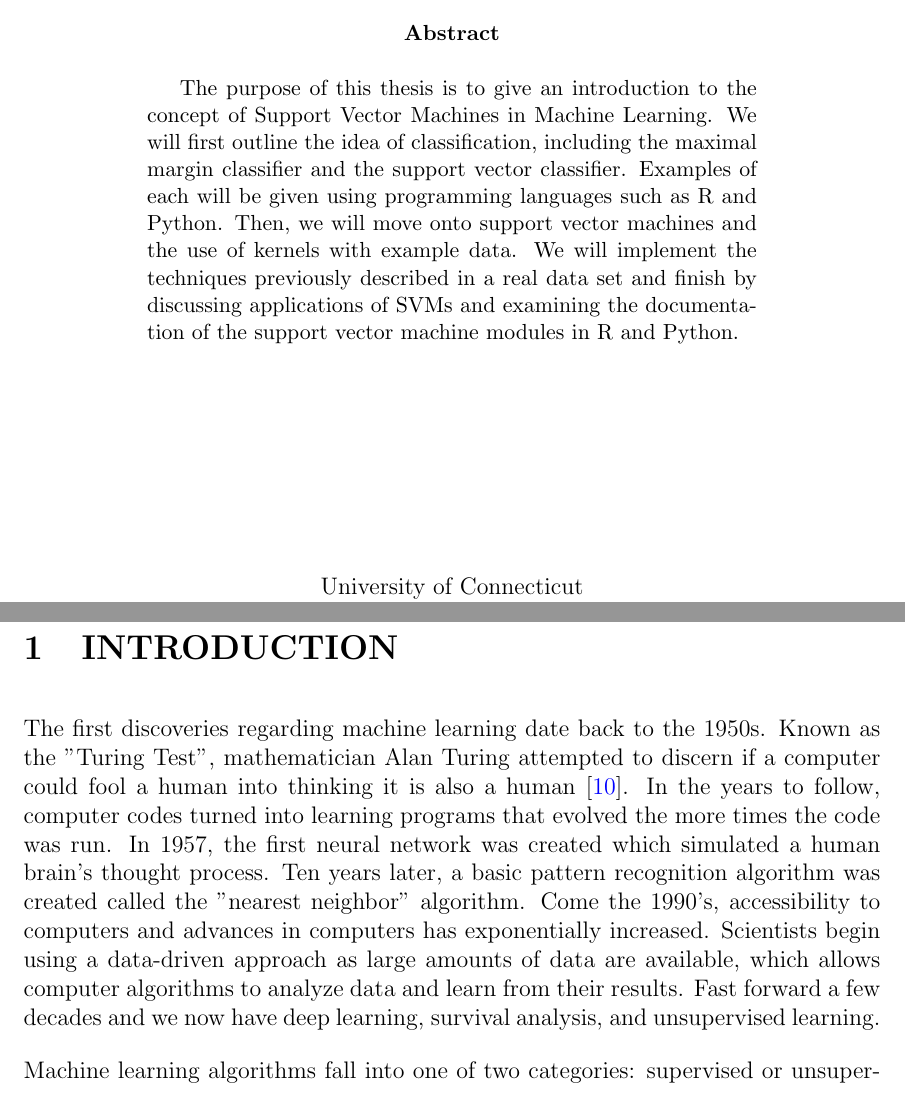
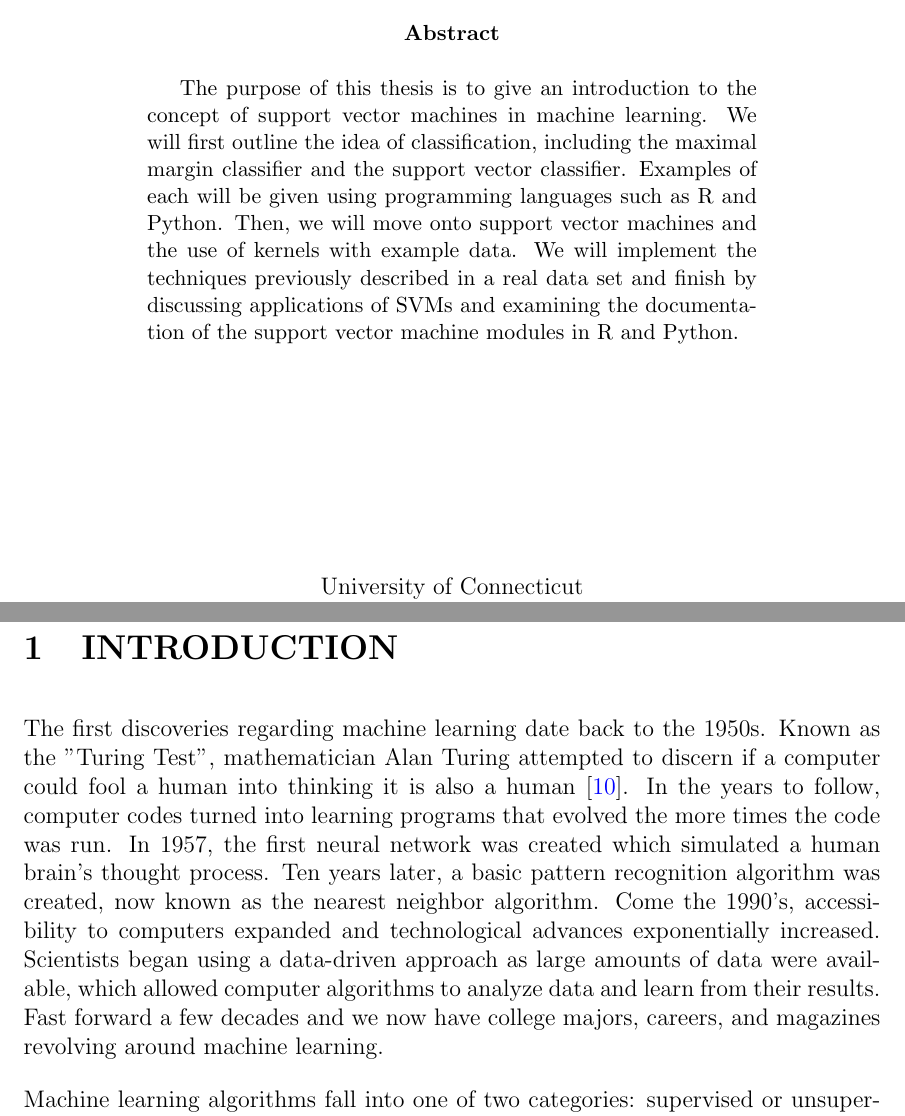
Before and after one commit to jandronowitz/thesis, a LaTeX thesis (Paper/thesis.tex): two parts of pages 1 and 2 of 61 before the commit and two parts of pages 1 and 2 of 62 after it, joined at a grey line, cut so that both start at the same text. Compiled offline with pdfLaTeX.

Commit message:
minor edits

```diff
--- a/Paper/thesis.tex
+++ b/Paper/thesis.tex
@@ -39,7 +39,7 @@
 
 \begin{adjustwidth}{0.5in}{0.5in}
 \begin{abstract}
-    The purpose of this thesis is to give an introduction to the concept of Support Vector Machines in Machine Learning. We will first outline the idea of classification, including the maximal margin classifier and the support vector classifier. Examples of each will be given using programming languages such as R and Python. Then, we will move onto support vector machines and the use of kernels with example data. We will implement the techniques previously described in a real data set and finish by discussing applications of SVMs and examining the documentation of the support vector machine modules in R and Python.
+    The purpose of this thesis is to give an introduction to the concept of support vector machines in machine learning. We will first outline the idea of classification, including the maximal margin classifier and the support vector classifier. Examples of each will be given using programming languages such as R and Python. Then, we will move onto support vector machines and the use of kernels with example data. We will implement the techniques previously described in a real data set and finish by discussing applications of SVMs and examining the documentation of the support vector machine modules in R and Python.
 \end{abstract}
 \end{adjustwidth}
 
@@ -53,7 +53,7 @@
 
 \section{INTRODUCTION}
 
-The first discoveries regarding machine learning date back to the 1950s. Known as the "Turing Test", mathematician Alan Turing attempted to discern if a computer could fool a human into thinking it is also a human \cite{mlhistory}. In the years to follow, computer codes turned into learning programs that evolved the more times the code was run. In 1957, the first neural network was created which simulated a human brain's thought process. Ten years later, a basic pattern recognition algorithm was created called the "nearest neighbor" algorithm. Come the 1990's, accessibility to computers and advances in computers has exponentially increased. Scientists begin using a data-driven approach as large amounts of data are available, which allows computer algorithms to analyze data and learn from their results. Fast forward a few decades and we now have deep learning, survival analysis, and unsupervised learning.
+The first discoveries regarding machine learning date back to the 1950s. Known as the "Turing Test", mathematician Alan Turing attempted to discern if a computer could fool a human into thinking it is also a human \cite{mlhistory}. In the years to follow, computer codes turned into learning programs that evolved the more times the code was run. In 1957, the first neural network was created which simulated a human brain's thought process. Ten years later, a basic pattern recognition algorithm was created, now known as the nearest neighbor algorithm. Come the 1990's, accessibility to computers expanded and technological advances exponentially increased. Scientists began using a data-driven approach as large amounts of data were available, which allowed computer algorithms to analyze data and learn from their results. Fast forward a few decades and we now have college majors, careers, and magazines revolving around machine learning.
 
 Machine learning algorithms fall into one of two categories: supervised or unsupervised learning. Essentially, unsupervised learning arises when each observation does not have an associated response. This allows the machine to find certain patterns among the data and draw conclusions. Types of unsupervised learning include clustering and association. Clustering problems involve grouping the data based on the features. It is unknown how many groups are present in the data set when we begin, and so we rely on the machine to distinguish between groups. For example, we may want to group different animals based on their hunting/gathering methods and what they consume. Perhaps some animals tend to graze, others tend to scavenge, and others hunt. The algorithm would try to split the data into these three groups. In contrast, association rule learning problems focus on generalized trends between the groups. These types of trends are widely applicable to large portions of the data. For example, if one animal tends to graze on grass and other plants, the machine might suggest that another animal who grazes on grass will also eat other plants. Another common example is that people who buy one product are likely to buy another product \cite{supvunsup}.
 
```
Also changed, not shown: Paper/thesis.pdf, 1 other file.
